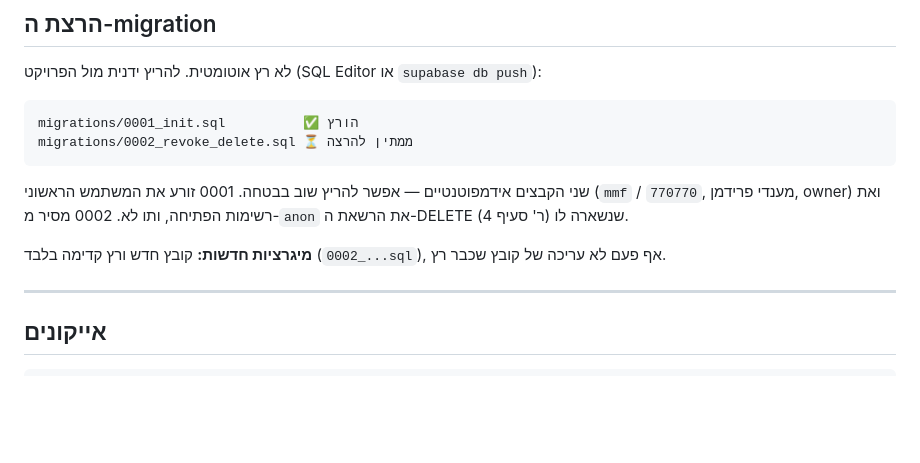
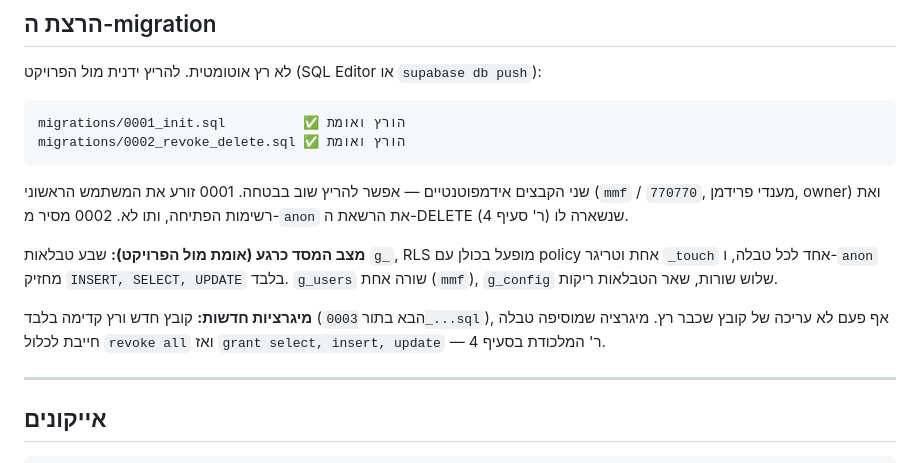
Before and after one commit to ygtotlrl-lab/gius, a Markdown page: CLAUDE.md, the part around the change. GitHub-like rendering; blank space fills up the shorter version.

Commit message:
CLAUDE.md: עדכון סטטוס המיגרציות ומצב המסד
0002 הורץ ואומת מול הפרויקט — anon מחזיק כעת INSERT, SELECT, UPDATE בלבד
על כל שבע הטבלאות, ו-DELETE ו-TRUNCATE נשללו. סימון הסטטוס עודכן בהתאם,
נוספה תמונת מצב מאומתת של המסד, והמיגרציה הבאה בתור היא 0003.

Co-Authored-By: Claude Opus 5 <noreply@anthropic.com>
Claude-Session: https://claude.ai/code/session_01SL8XRiAYTbKycoEJ8q51v2

````diff
--- a/CLAUDE.md
+++ b/CLAUDE.md
@@ -221,16 +221,22 @@ RLS מופעל על כל טבלה, עם policy פתוחה (`using (true) with ch
 לא רץ אוטומטית. להריץ ידנית מול הפרויקט (SQL Editor או `supabase db push`):
 
 ```
-migrations/0001_init.sql          ✅ הורץ
-migrations/0002_revoke_delete.sql ⏳ ממתין להרצה
+migrations/0001_init.sql          ✅ הורץ ואומת
+migrations/0002_revoke_delete.sql ✅ הורץ ואומת
 ```
 
 שני הקבצים אידמפוטנטיים — אפשר להריץ שוב בבטחה. 0001 זורע את המשתמש הראשוני
 (`mmf` / `770770`, מענדי פרידמן, owner) ואת רשימות הפתיחה, ותו לא.
 0002 מסיר מ-`anon` את הרשאת ה-DELETE שנשארה לו (ר' סעיף 4).
 
-**מיגרציות חדשות:** קובץ חדש ורץ קדימה בלבד (`0002_...sql`), אף פעם לא עריכה
-של קובץ שכבר רץ.
+**מצב המסד כרגע (אומת מול הפרויקט):** שבע טבלאות `g_`, RLS מופעל בכולן עם
+policy אחת וטריגר `_touch` אחד לכל טבלה, ו-`anon` מחזיק `INSERT, SELECT,
+UPDATE` בלבד. `g_users` שורה אחת (`mmf`), `g_config` שלוש שורות, שאר הטבלאות
+ריקות.
+
+**מיגרציות חדשות:** קובץ חדש ורץ קדימה בלבד (הבא בתור `0003_...sql`), אף פעם
+לא עריכה של קובץ שכבר רץ. מיגרציה שמוסיפה טבלה חייבת לכלול `revoke all` ואז
+`grant select, insert, update` — ר' המלכודת בסעיף 4.
 
 ---
 
````
